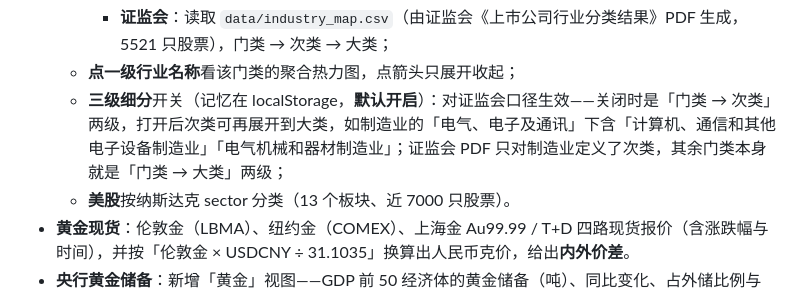
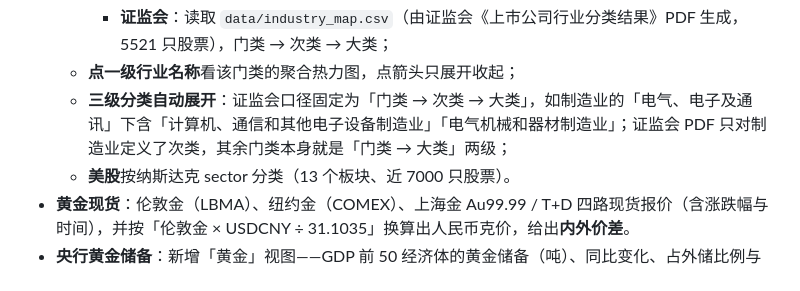
Before and after one commit to uninterestingfun/Market-Monitor, a Markdown page: README.md, the part around the change. GitHub-like rendering.

```diff
--- a/README.md
+++ b/README.md
@@ -25,7 +25,7 @@
     - **新浪行业**（默认）：49 个新浪行业，金融再拆成银行 / 证券 / 保险 / 多元金融，共 52 个；
     - **证监会**：读取 `data/industry_map.csv`（由证监会《上市公司行业分类结果》PDF 生成，5521 只股票），门类 → 次类 → 大类；
   - **点一级行业名称**看该门类的聚合热力图，点箭头只展开收起；
-  - **三级细分**开关（记忆在 localStorage，**默认开启**）：对证监会口径生效——关闭时是「门类 → 次类」两级，打开后次类可再展开到大类，如制造业的「电气、电子及通讯」下含「计算机、通信和其他电子设备制造业」「电气机械和器材制造业」；证监会 PDF 只对制造业定义了次类，其余门类本身就是「门类 → 大类」两级；
+  - **三级分类自动展开**：证监会口径固定为「门类 → 次类 → 大类」，如制造业的「电气、电子及通讯」下含「计算机、通信和其他电子设备制造业」「电气机械和器材制造业」；证监会 PDF 只对制造业定义了次类，其余门类本身就是「门类 → 大类」两级；
   - **美股**按纳斯达克 sector 分类（13 个板块、近 7000 只股票）。
 - **黄金现货**：伦敦金（LBMA）、纽约金（COMEX）、上海金 Au99.99 / T+D 四路现货报价（含涨跌幅与时间），并按「伦敦金 × USDCNY ÷ 31.1035」换算出人民币克价，给出**内外价差**。
 - **央行黄金储备**：新增「黄金」视图——GDP 前 50 经济体的黄金储备（吨）、同比变化、占外储比例与储备市值，用「总储备 − 不含黄金储备」还原黄金美元价值，再按当年金价折算吨数；同比增减即**年度净买入 / 净卖出**记录。
```
Also changed, not shown: release/README.md (+1 -1 lines), docs/sectors-l3.png, 6 other files.
